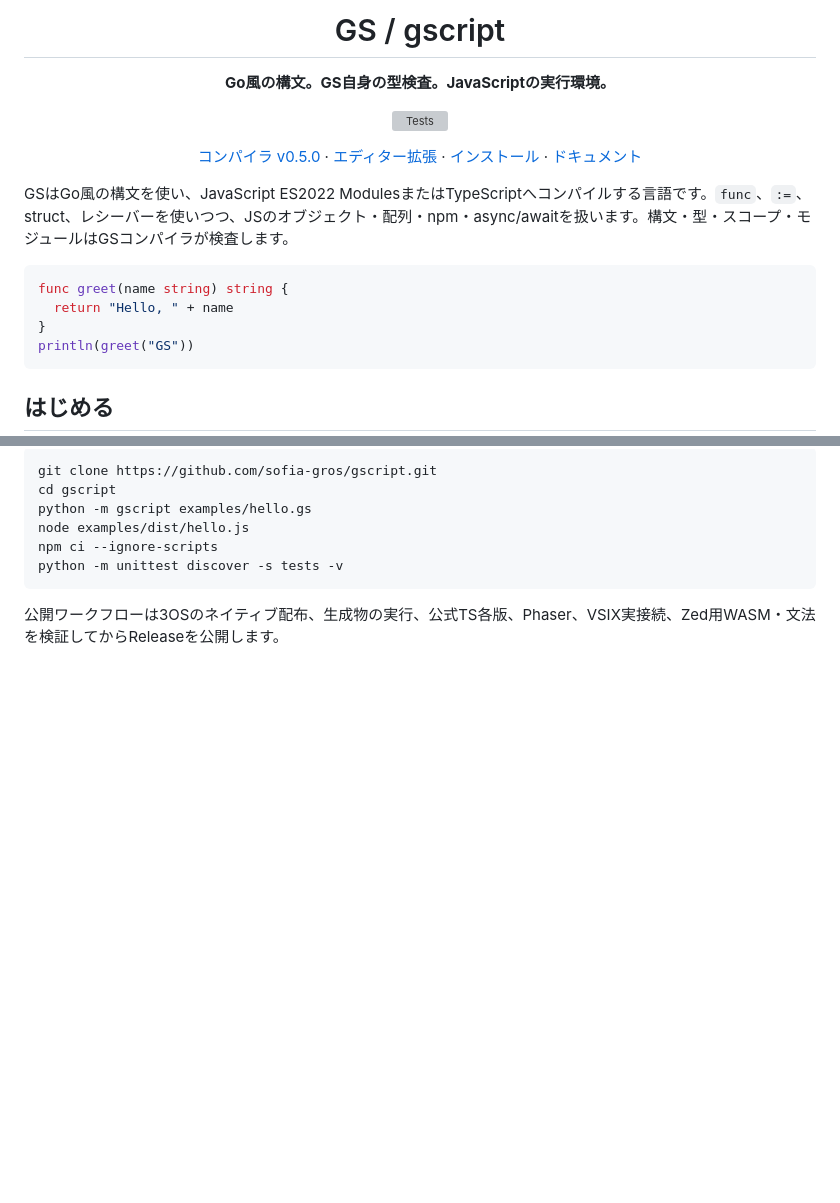
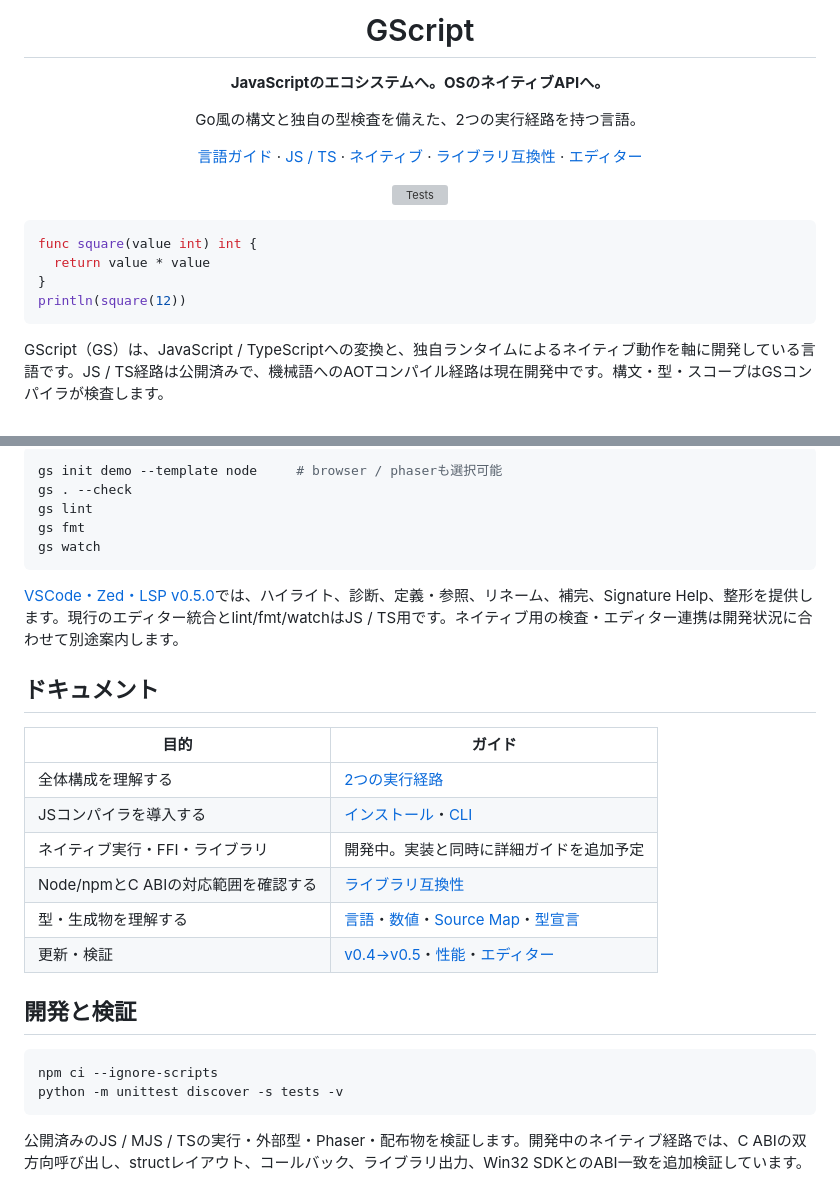
Before and after one commit to sofia-gros/gscript, a Markdown page: readme.md, 2 parts joined by grey strips. Drawn GitHub-style; blank space fills up the shorter version; grey boxes are pictures that could not be loaded.

Commit message:
Refresh README around JavaScript and native execution paths

````diff
--- a/readme.md
+++ b/readme.md
@@ -1,23 +1,23 @@
 <div align="center">
 
-# GS / gscript
+# GScript
 
-**Go風の構文。GS自身の型検査。JavaScriptの実行環境。**
+**JavaScriptのエコシステムへ。OSのネイティブAPIへ。**
+
+Go風の構文と独自の型検査を備えた、2つの実行経路を持つ言語。
+
+[言語ガイド](docs/language-v0.5.md) · [JS / TS](docs/cli.md) · [ネイティブ](#ネイティブで使う) · [ライブラリ互換性](#ライブラリ互換性) · [エディター](docs/editors.md)
 
 [![Tests](https://github.com/sofia-gros/gscript/actions/workflows/test.yml/badge.svg)](https://github.com/sofia-gros/gscript/actions/workflows/test.yml)
 
-[コンパイラ v0.5.0](https://github.com/sofia-gros/gscript/releases/tag/v0.5.0) · [エディター拡張](https://github.com/sofia-gros/gscript/releases/tag/plugin-v0.5.0) · [インストール](docs/installation.md) · [ドキュメント](docs/language-v0.5.md)
-
 </div>
 
-GSはGo風の構文を使い、JavaScript ES2022 ModulesまたはTypeScriptへコンパイルする言語です。`func`、`:=`、struct、レシーバーを使いつつ、JSのオブジェクト・配列・npm・async/awaitを扱います。構文・型・スコープ・モジュールはGSコンパイラが検査します。
-
 ```go
-func greet(name string) string {
-  return "Hello, " + name
+func square(value int) int {
+  return value * value
 }
-println(greet("GS"))
+println(square(12))
 ```
 
-## はじめる
+GScript（GS）は、JavaScript / TypeScriptへの変換と、独自ランタイムによるネイティブ動作を軸に開発している言語です。JS / TS経路は公開済みで、機械語へのAOTコンパイル経路は現在開発中です。構文・型・スコープはGSコンパイラが検査します。
 
@@ -98,11 +98,30 @@ Python 3.12以降を使います。
 
 ```sh
-git clone https://github.com/sofia-gros/gscript.git
-cd gscript
-python -m gscript examples/hello.gs
-node examples/dist/hello.js
+gs init demo --template node     # browser / phaserも選択可能
+gs . --check
+gs lint
+gs fmt
+gs watch
+```
+
+[VSCode・Zed・LSP v0.5.0](https://github.com/sofia-gros/gscript/releases/tag/plugin-v0.5.0)では、ハイライト、診断、定義・参照、リネーム、補完、Signature Help、整形を提供します。現行のエディター統合とlint/fmt/watchはJS / TS用です。ネイティブ用の検査・エディター連携は開発状況に合わせて別途案内します。
+
+## ドキュメント
+
+| 目的 | ガイド |
+| --- | --- |
+| 全体構成を理解する | [2つの実行経路](#2つの実行経路) |
+| JSコンパイラを導入する | [インストール](docs/installation.md)・[CLI](docs/cli.md) |
+| ネイティブ実行・FFI・ライブラリ | 開発中。実装と同時に詳細ガイドを追加予定 |
+| Node/npmとC ABIの対応範囲を確認する | [ライブラリ互換性](#ライブラリ互換性) |
+| 型・生成物を理解する | [言語](docs/language-v0.5.md)・[数値](docs/numeric-types.md)・[Source Map](docs/source-maps.md)・[型宣言](docs/declarations.md) |
+| 更新・検証 | [v0.4→v0.5](docs/migration-v0.4-to-v0.5.md)・[性能](docs/performance.md)・[エディター](docs/editors.md) |
+
+## 開発と検証
+
+```sh
 npm ci --ignore-scripts
 python -m unittest discover -s tests -v
 ```
 
-公開ワークフローは3OSのネイティブ配布、生成物の実行、公式TS各版、Phaser、VSIX実接続、Zed用WASM・文法を検証してからReleaseを公開します。
+公開済みのJS / MJS / TSの実行・外部型・Phaser・配布物を検証します。開発中のネイティブ経路では、C ABIの双方向呼び出し、structレイアウト、コールバック、ライブラリ出力、Win32 SDKとのABI一致を追加検証しています。
````
Also changed, not shown: other parts of readme.md (+52 -52 lines).
